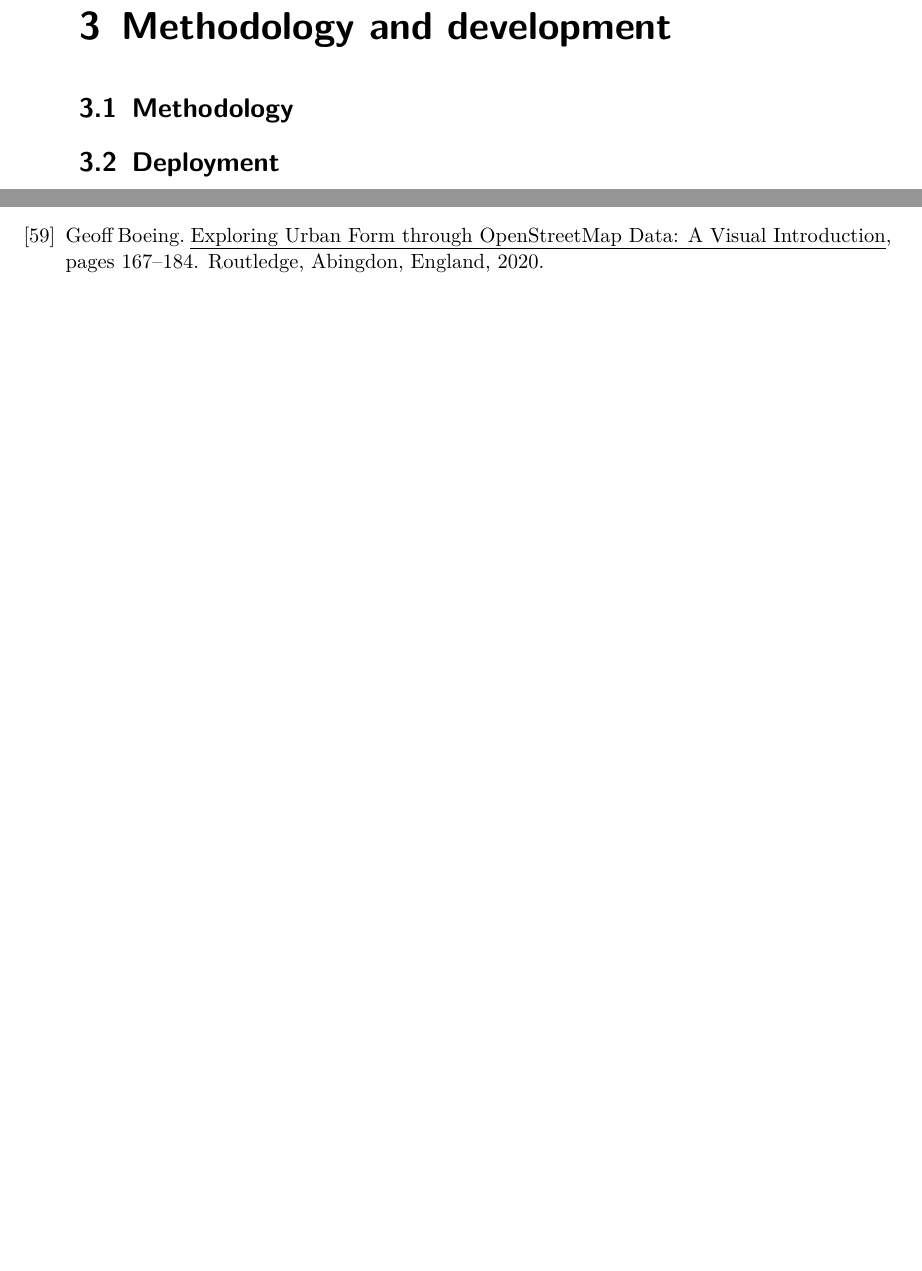
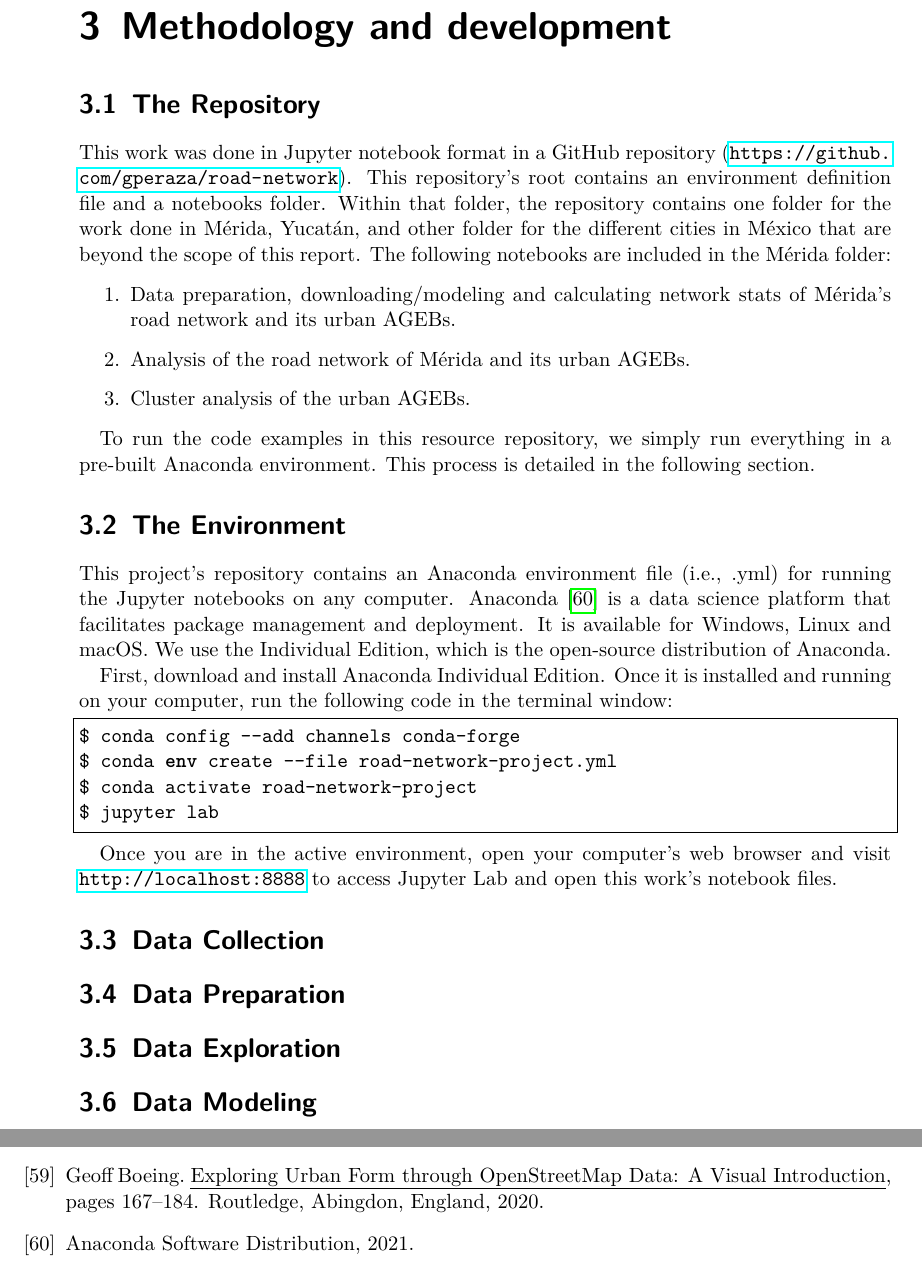
Before and after one commit to gperaza/road-network, a LaTeX thesis (report/Project Report/upyreportmain.tex, which reads report/Project Report/content/chapter3.tex): two parts of pages 23 and 32 of 32, joined at a grey line, cut so that both start at the same text, the shorter picture padded with empty space. Compiled offline with pdfLaTeX.

Commit message:
description of the repository and the environment sections

```diff
--- a/report/Project Report/content/chapter3.tex
+++ b/report/Project Report/content/chapter3.tex
@@ -1,8 +1,37 @@
 \chapter{Methodology and development}
 \label{cha:chapter3}
 
+\section{The Repository}
 
-\section{Methodology}
+This work was done in Jupyter notebook format in a GitHub repository (\url{https://github.com/gperaza/road-network}). This repository's root contains an environment definition file and a notebooks folder. Within that folder, the repository contains one folder for the work done in Mérida, Yucatán, and other folder for the different cities in México that are beyond the scope of this report. The following notebooks are included in the Mérida folder:
 
+\begin{enumerate}
+	\item Data preparation, downloading/modeling and calculating network stats of Mérida's road network and its urban AGEBs.
+	\item Analysis of the road network of Mérida and its urban AGEBs.
+	\item Cluster analysis of the urban AGEBs.
+\end{enumerate}
 
-\section{Deployment}
+To run the code examples in this resource repository, we simply run everything in a pre-built Anaconda environment. This process is detailed in the following section.
+
+\section{The Environment}
+
+This project's repository contains an Anaconda environment file (i.e., .yml) for running the Jupyter notebooks on any computer. Anaconda \cite{anaconda} is a data science platform that facilitates package management and deployment. It is available for Windows, Linux and macOS. We use the Individual Edition, which is the open-source distribution of Anaconda.
+
+First, download and install Anaconda Individual Edition. Once it is installed and running on your computer, run the following code in the terminal window:
+
+\begin{lstlisting}[language=bash]
+$ conda config --add channels conda-forge
+$ conda env create --file road-network-project.yml
+$ conda activate road-network-project
+$ jupyter lab
+\end{lstlisting}
+
+Once you are in the active environment, open your computer's web browser and visit \url{http://localhost:8888} to access Jupyter Lab and open this work's notebook files.
+
+\section{Data Collection}
+
+\section{Data Preparation}
+
+\section{Data Exploration}
+
+\section{Data Modeling}
```
Also changed, not shown: report/Project Report/refs.bib (+19 -10 lines), report/Project Report/upyreportmain.bbl, report/Project Report/upyreportmain.pdf, 8 other files.
